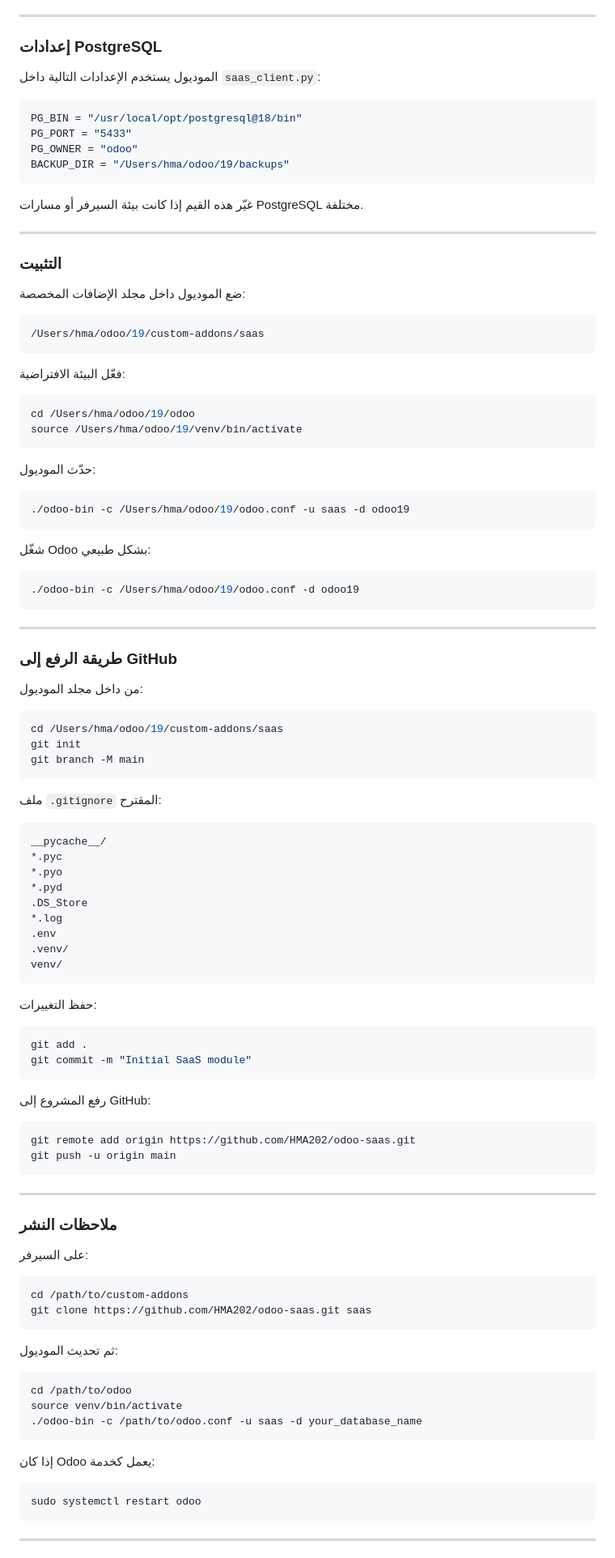
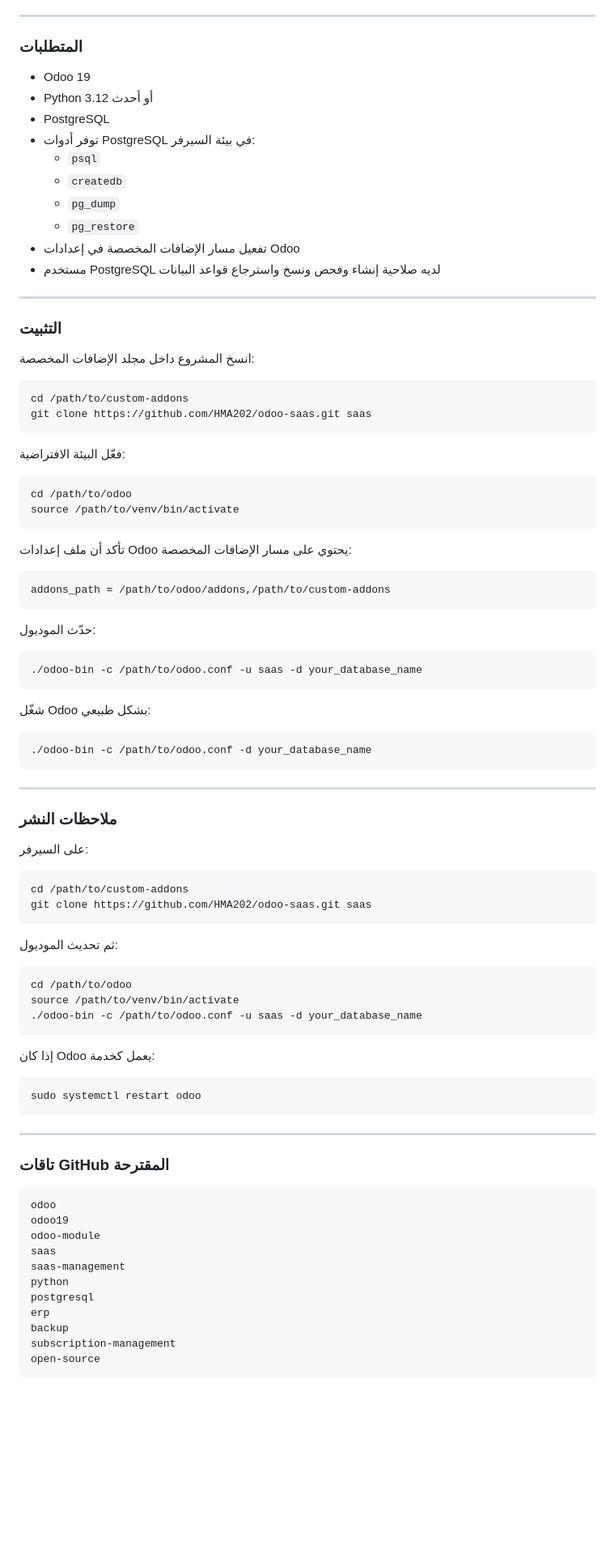
Before and after one commit to HMA202/odoo-saas, a Markdown page: README.md, the part around one of its changes. Shown at 81% size. Drawn GitHub-style; blank space fills up the shorter version.

````diff
--- a/README.md
+++ b/README.md
@@ -509,86 +572,53 @@ saas/
 
 ---
 
-### إعدادات PostgreSQL
+### المتطلبات
 
-الموديول يستخدم الإعدادات التالية داخل `saas_client.py`:
-
-```python
-PG_BIN = "/usr/local/opt/postgresql@18/bin"
-PG_PORT = "5433"
-PG_OWNER = "odoo"
-BACKUP_DIR = "/Users/hma/odoo/19/backups"
-```
-
-غيّر هذه القيم إذا كانت بيئة السيرفر أو مسارات PostgreSQL مختلفة.
+- Odoo 19
+- Python 3.12 أو أحدث
+- PostgreSQL
+- توفر أدوات PostgreSQL في بيئة السيرفر:
+  - `psql`
+  - `createdb`
+  - `pg_dump`
+  - `pg_restore`
+- تفعيل مسار الإضافات المخصصة في إعدادات Odoo
+- مستخدم PostgreSQL لديه صلاحية إنشاء وفحص ونسخ واسترجاع قواعد البيانات
 
 ---
 
 ### التثبيت
 
-ضع الموديول داخل مجلد الإضافات المخصصة:
+انسخ المشروع داخل مجلد الإضافات المخصصة:
 
 ```bash
-/Users/hma/odoo/19/custom-addons/saas
+cd /path/to/custom-addons
+git clone https://github.com/HMA202/odoo-saas.git saas
 ```
 
 فعّل البيئة الافتراضية:
 
 ```bash
-cd /Users/hma/odoo/19/odoo
-source /Users/hma/odoo/19/venv/bin/activate
+cd /path/to/odoo
+source /path/to/venv/bin/activate
+```
+
+تأكد أن ملف إعدادات Odoo يحتوي على مسار الإضافات المخصصة:
+
+```ini
+addons_path = /path/to/odoo/addons,/path/to/custom-addons
 ```
 
 حدّث الموديول:
 
 ```bash
-./odoo-bin -c /Users/hma/odoo/19/odoo.conf -u saas -d odoo19
+./odoo-bin -c /path/to/odoo.conf -u saas -d your_database_name
 ```
 
 شغّل Odoo بشكل طبيعي:
 
 ```bash
-./odoo-bin -c /Users/hma/odoo/19/odoo.conf -d odoo19
-```
-
----
-
-### طريقة الرفع إلى GitHub
-
-من داخل مجلد الموديول:
-
-```bash
-cd /Users/hma/odoo/19/custom-addons/saas
-git init
-git branch -M main
-```
-
-ملف `.gitignore` المقترح:
-
-```gitignore
-__pycache__/
-*.pyc
-*.pyo
-*.pyd
-.DS_Store
-*.log
-.env
-.venv/
-venv/
-```
-
-حفظ التغييرات:
-
-```bash
-git add .
-git commit -m "Initial SaaS module"
-```
-
-رفع المشروع إلى GitHub:
-
-```bash
-git remote add origin https://github.com/HMA202/odoo-saas.git
-git push -u origin main
+./odoo-bin -c /path/to/odoo.conf -d your_database_name
 ```
 
 ---
@@ -606,7 +636,7 @@ git clone https://github.com/HMA202/odoo-saas.git saas
 
 ```bash
 cd /path/to/odoo
-source venv/bin/activate
+source /path/to/venv/bin/activate
 ./odoo-bin -c /path/to/odoo.conf -u saas -d your_database_name
 ```
 
@@ -618,3 +648,19 @@ sudo systemctl restart odoo
 
 ---
 
+### تاقات GitHub المقترحة
+
+```text
+odoo
+odoo19
+odoo-module
+saas
+saas-management
+python
+postgresql
+erp
+backup
+subscription-management
+open-source
+```
+
````
Also changed, not shown: other parts of README.md (+139 -73 lines).
